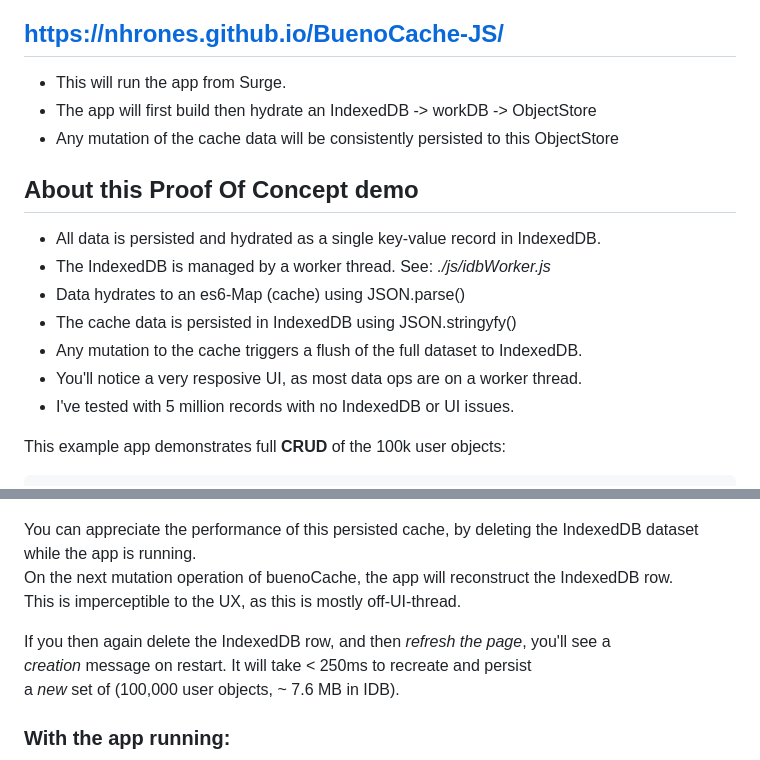
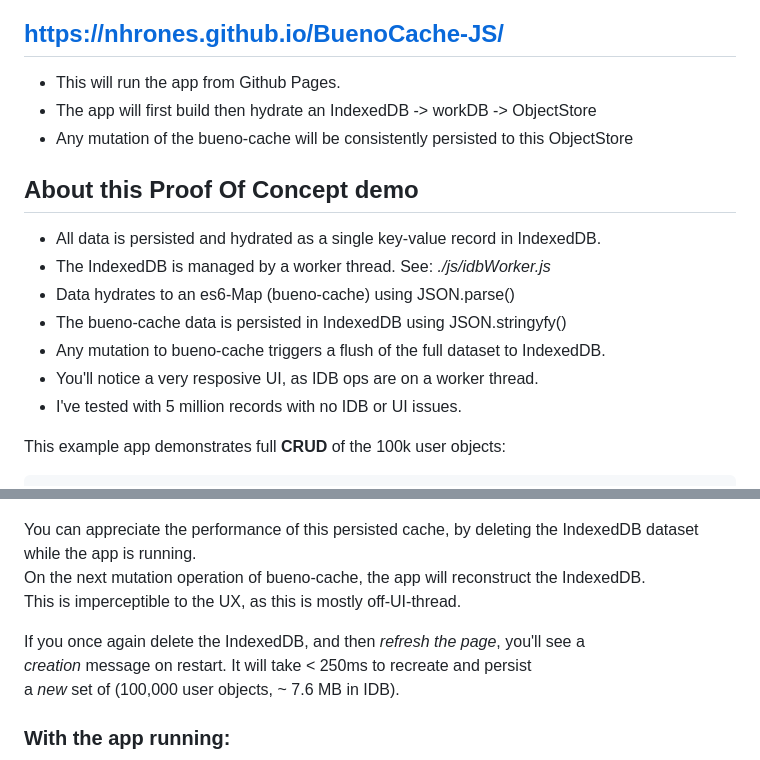
Before and after one commit to nhrones/BuenoCache-JS, a Markdown page: readme.md, 2 parts joined by grey strips. Rendered like a GitHub page.

````diff
--- a/readme.md
+++ b/readme.md
@@ -21,20 +21,20 @@ This example serves a collection of 100k _user-objects_ persisted in a local Ind
 
 ## https://nhrones.github.io/BuenoCache-JS/
 
-  - This will run the app from Surge.
+  - This will run the app from Github Pages.
   - The app will first build then hydrate an IndexedDB -> workDB -> ObjectStore
-  - Any mutation of the cache data will be consistently persisted to this ObjectStore
+  - Any mutation of the bueno-cache will be consistently persisted to this ObjectStore
 
 
 ## About this Proof Of Concept demo
 
  - All data is persisted and hydrated as a single key-value record in IndexedDB.
  - The IndexedDB is managed by a worker thread. See: _./js/idbWorker.js_
- - Data hydrates to an es6-Map (cache) using JSON.parse()
- - The cache data is persisted in IndexedDB using JSON.stringyfy()
- - Any mutation to the cache triggers a flush of the full dataset to IndexedDB.
- - You'll notice a very resposive UI, as most data ops are on a worker thread.
- - I've tested with 5 million records with no IndexedDB or UI issues.
+ - Data hydrates to an es6-Map (bueno-cache) using JSON.parse()
+ - The bueno-cache data is persisted in IndexedDB using JSON.stringyfy()
+ - Any mutation to bueno-cache triggers a flush of the full dataset to IndexedDB.
+ - You'll notice a very resposive UI, as IDB ops are on a worker thread.
+ - I've tested with 5 million records with no IDB or UI issues.
 
 This example app demonstrates full **CRUD** of the 100k user objects:
 ```js
@@ -63,10 +63,10 @@ worker postMessage(id, value = JSON.stringify([...buenoCache.entries()]))
  ![alt text](buenoCache.png)
 
 You can appreciate the performance of this persisted cache, by deleting the IndexedDB dataset while the app is running.
-On the next mutation operation of buenoCache, the app will reconstruct the IndexedDB row.
+On the next mutation operation of bueno-cache, the app will reconstruct the IndexedDB.
 This is imperceptible to the UX, as this is mostly off-UI-thread.
 
-If you then again delete the IndexedDB row, and then _refresh the page_, you'll see a
+If you once again delete the IndexedDB, and then _refresh the page_, you'll see a
 _creation_ message on restart. It will take < 250ms to recreate and persist
 a _new_ set of (100,000 user objects, ~ 7.6 MB in IDB).
 
````
